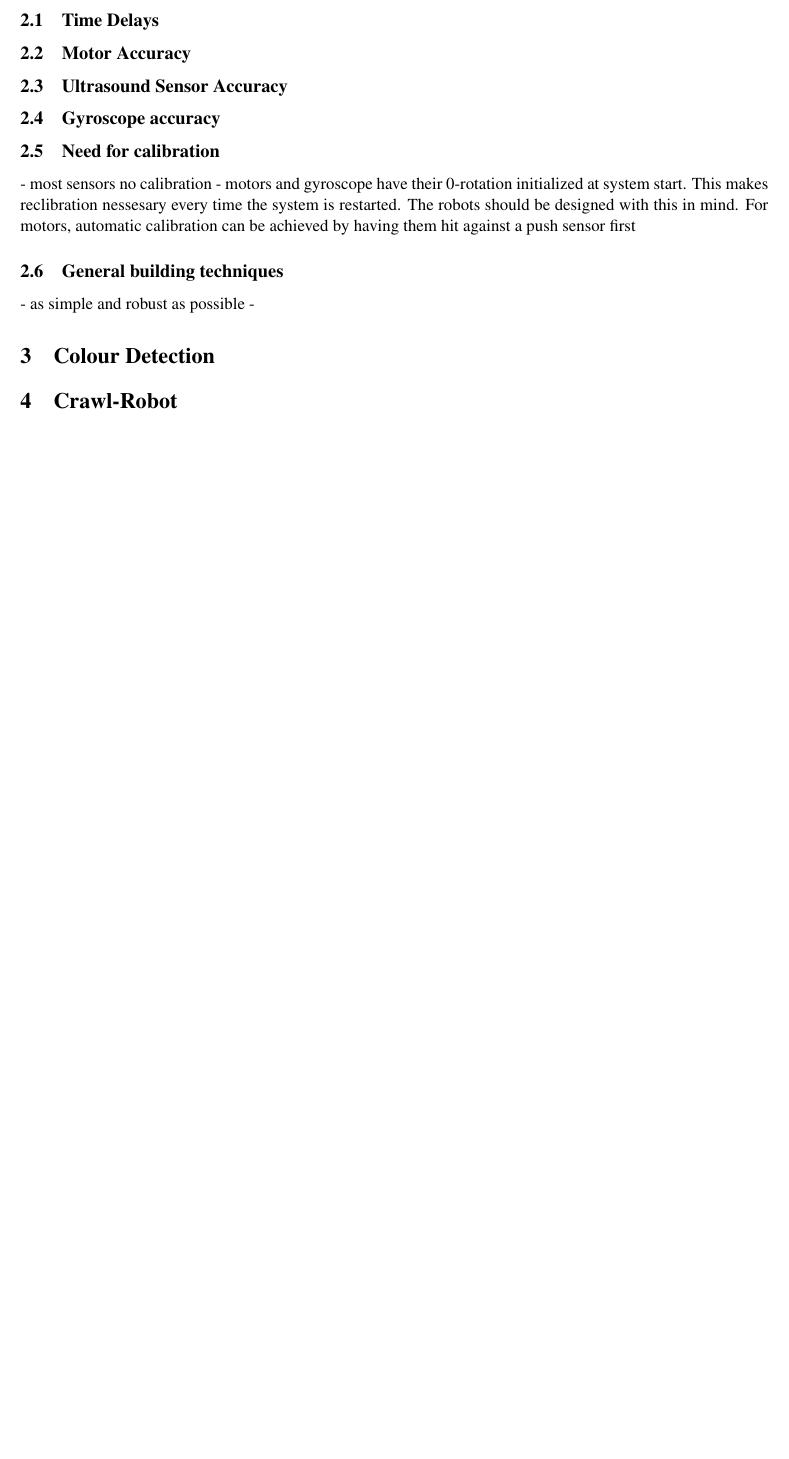
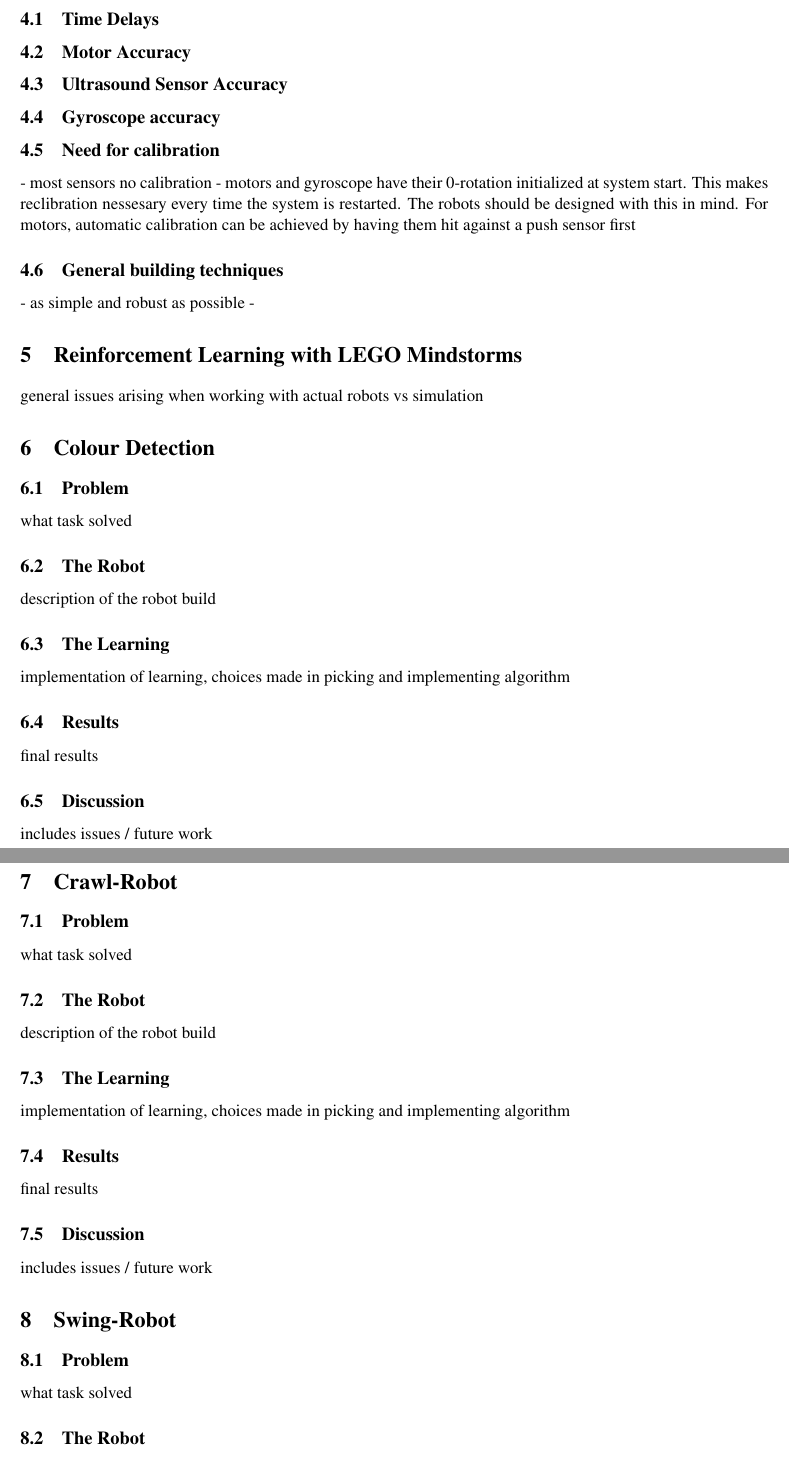
Before and after one commit to SteffenCzolbe/LEGO-machine-learning, a LaTeX document (report/report.tex): part of page 2 of 2 before the commit and two parts of pages 3 and 4 of 4 after it, the two joined at a grey line, cut so that both start at the same text, the shorter picture padded with empty space. The pictures show the PDF file report/report.pdf that the author committed with the source.

Commit message:
adds report skeleton and writeup of lego rep meeting

```diff
--- a/report/report.tex
+++ b/report/report.tex
@@ -101,11 +113,50 @@
 - as simple and robust as possible
 -
 
+\section{Reinforcement Learning with LEGO Mindstorms}
+general issues arising when working with actual robots vs simulation
 
 \section{Colour Detection}
+Asger
+\subsection{Problem}
+what task solved
+\subsection{The Robot}
+description of the robot build
+\subsection{The Learning}
+implementation of learning, choices made in picking and implementing algorithm
+\subsection{Results}
+final results
+\subsection{Discussion}
+includes issues / future work
 
 \section{Crawl-Robot}
+Steffen
+\subsection{Problem}
+what task solved
+\subsection{The Robot}
+description of the robot build
+\subsection{The Learning}
+implementation of learning, choices made in picking and implementing algorithm
+\subsection{Results}
+final results
+\subsection{Discussion}
+includes issues / future work
 
+\section{Swing-Robot}
 
+\subsection{Problem}
+what task solved
+\subsection{The Robot}
+description of the robot build
+\subsection{The Learning}
+implementation of learning, choices made in picking and implementing algorithm
+\subsection{Results}
+final results
+\subsection{Discussion}
+includes issues / future work
+
+\section{Future Work}
+Shared/independant
+future robots/  multi actor learning
 
 \end{document}
```
Also changed, not shown: meeting_minutes/2018-12-06_lego_rep.md (+18 -4 lines), report/report.pdf, report/report.tex (30 more changed lines).
